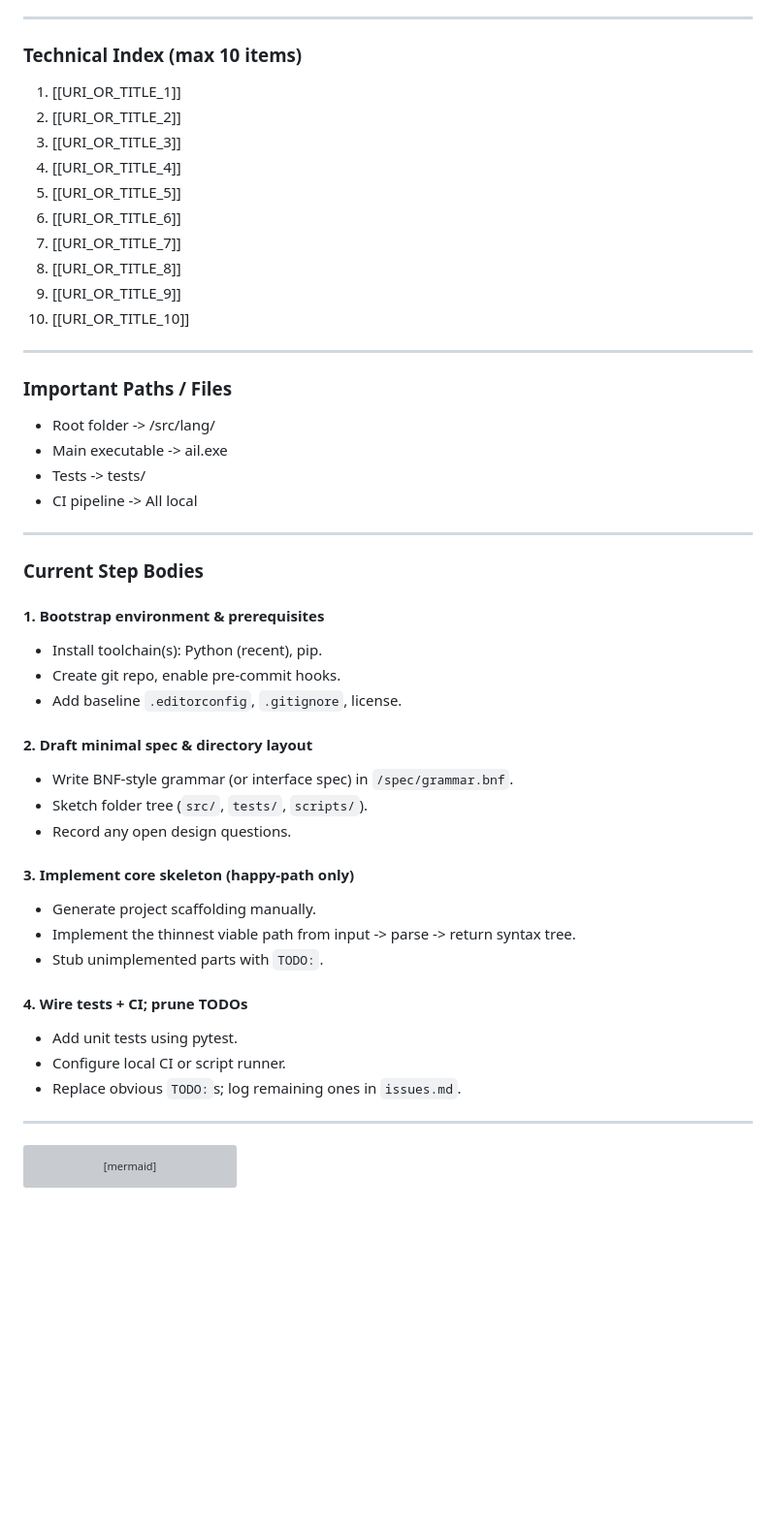
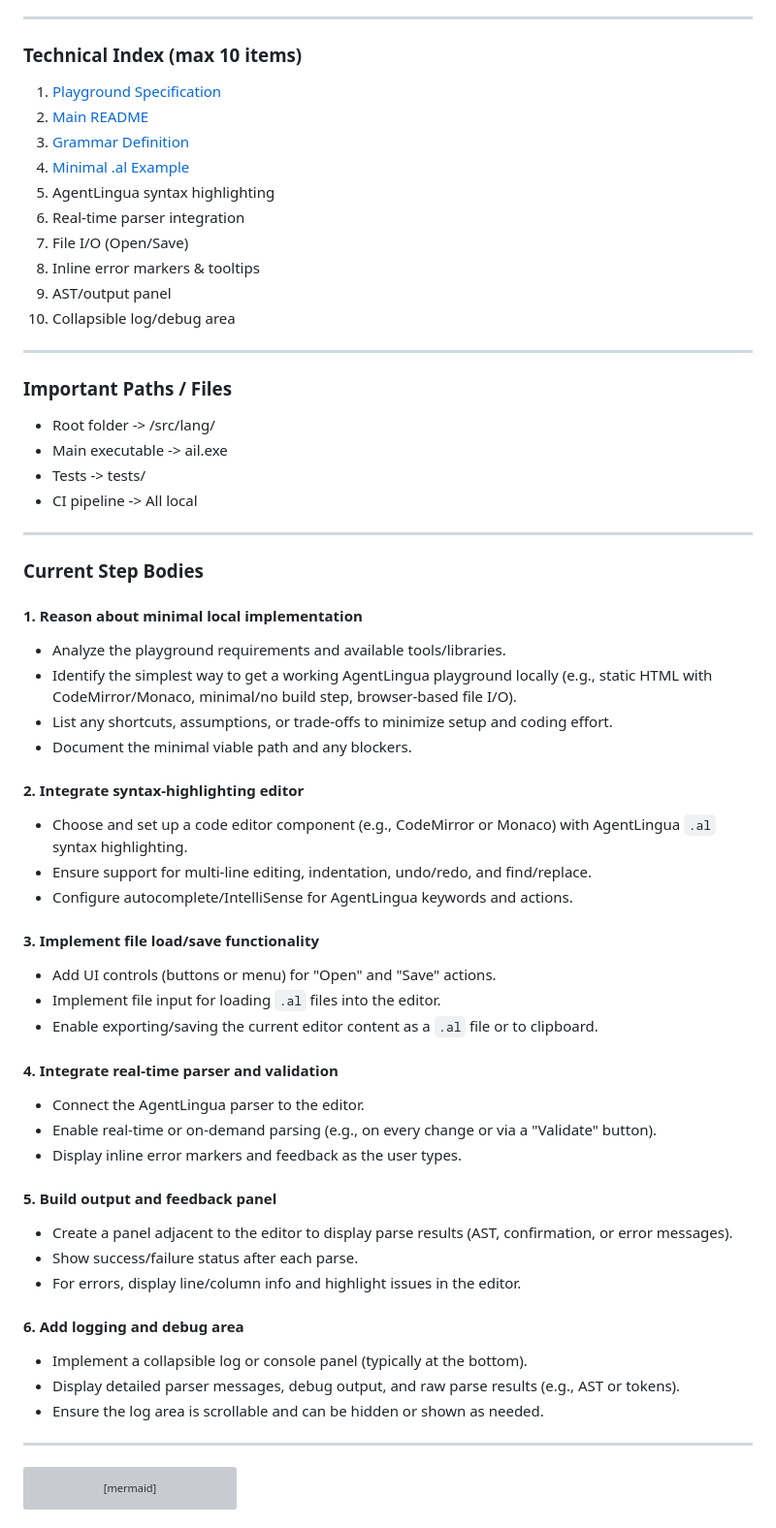
Before and after one commit to ShaharPrishMSFT/Zod, a Markdown page: playground/playground-liveprompt.md, the part around the change printed below. Shown: that part at 97% size. GitHub-like rendering; blank space fills up the shorter version; grey boxes are pictures that could not be loaded.

Commit message:
Finish live prompt

```diff
--- a/playground/playground-liveprompt.md
+++ b/playground/playground-liveprompt.md
@@ -35,16 +39,16 @@ When a step is finished, replace its `PENDING` with `DONE (yyyy-mm-dd)` and copy
 
 ### Technical Index (max 10 items)
 
-1. \[\[URI\_OR\_TITLE\_1]]
-2. \[\[URI\_OR\_TITLE\_2]]
-3. \[\[URI\_OR\_TITLE\_3]]
-4. \[\[URI\_OR\_TITLE\_4]]
-5. \[\[URI\_OR\_TITLE\_5]]
-6. \[\[URI\_OR\_TITLE\_6]]
-7. \[\[URI\_OR\_TITLE\_7]]
-8. \[\[URI\_OR\_TITLE\_8]]
-9. \[\[URI\_OR\_TITLE\_9]]
-10. \[\[URI\_OR\_TITLE\_10]]
+1. [Playground Specification](playground/playground-spec.md)
+2. [Main README](personalities/formalai.playground/readme.md)
+3. [Grammar Definition](src/lang/grammar/grammar.peg)
+4. [Minimal .al Example](src/lang/examples/00_super_simple.al)
+5. AgentLingua syntax highlighting
+6. Real-time parser integration
+7. File I/O (Open/Save)
+8. Inline error markers & tooltips
+9. AST/output panel
+10. Collapsible log/debug area
 
 ---
 
@@ -59,29 +63,42 @@ When a step is finished, replace its `PENDING` with `DONE (yyyy-mm-dd)` and copy
 
 ### Current Step Bodies
 
-#### 1. Bootstrap environment & prerequisites
+#### 1. Reason about minimal local implementation
 
-* Install toolchain(s): Python (recent), pip.
-* Create git repo, enable pre-commit hooks.
-* Add baseline `.editorconfig`, `.gitignore`, license.
+* Analyze the playground requirements and available tools/libraries.
+* Identify the simplest way to get a working AgentLingua playground locally (e.g., static HTML with CodeMirror/Monaco, minimal/no build step, browser-based file I/O).
+* List any shortcuts, assumptions, or trade-offs to minimize setup and coding effort.
+* Document the minimal viable path and any blockers.
 
-#### 2. Draft minimal spec & directory layout
+#### 2. Integrate syntax-highlighting editor
 
-* Write BNF-style grammar (or interface spec) in `/spec/grammar.bnf`.
-* Sketch folder tree (`src/`, `tests/`, `scripts/`).
-* Record any open design questions.
+* Choose and set up a code editor component (e.g., CodeMirror or Monaco) with AgentLingua `.al` syntax highlighting.
+* Ensure support for multi-line editing, indentation, undo/redo, and find/replace.
+* Configure autocomplete/IntelliSense for AgentLingua keywords and actions.
 
-#### 3. Implement core skeleton (happy-path only)
+#### 3. Implement file load/save functionality
 
-* Generate project scaffolding manually.
-* Implement the thinnest viable path from input -> parse -> return syntax tree.
-* Stub unimplemented parts with `TODO:`.
+* Add UI controls (buttons or menu) for "Open" and "Save" actions.
+* Implement file input for loading `.al` files into the editor.
+* Enable exporting/saving the current editor content as a `.al` file or to clipboard.
 
-#### 4. Wire tests + CI; prune TODOs
+#### 4. Integrate real-time parser and validation
 
-* Add unit tests using pytest.
-* Configure local CI or script runner.
-* Replace obvious `TODO:`s; log remaining ones in `issues.md`.
+* Connect the AgentLingua parser to the editor.
+* Enable real-time or on-demand parsing (e.g., on every change or via a "Validate" button).
+* Display inline error markers and feedback as the user types.
+
+#### 5. Build output and feedback panel
+
+* Create a panel adjacent to the editor to display parse results (AST, confirmation, or error messages).
+* Show success/failure status after each parse.
+* For errors, display line/column info and highlight issues in the editor.
+
+#### 6. Add logging and debug area
+
+* Implement a collapsible log or console panel (typically at the bottom).
+* Display detailed parser messages, debug output, and raw parse results (e.g., AST or tokens).
+* Ensure the log area is scrollable and can be hidden or shown as needed.
 
 ---
 
```
Also changed, not shown: other parts of playground/playground-liveprompt.md (+11 -7 lines).
